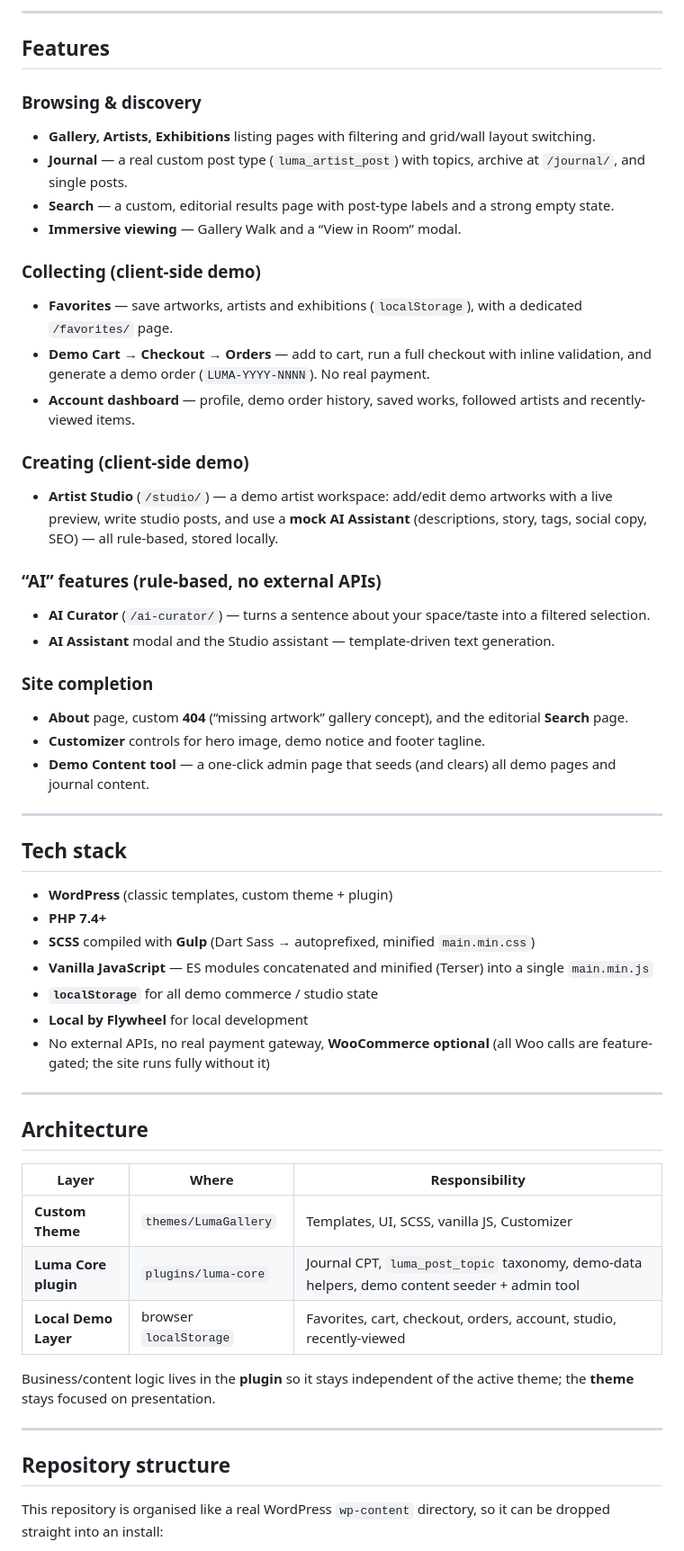
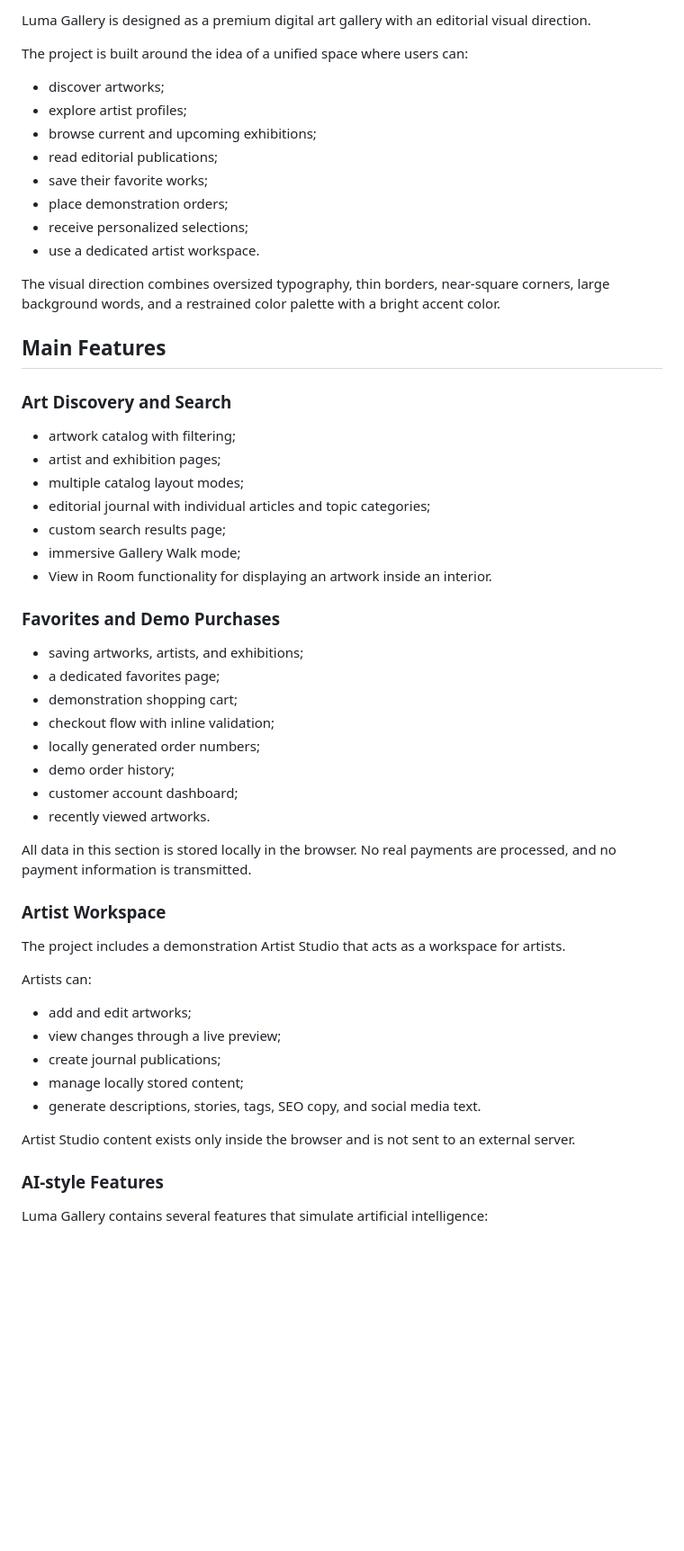
Before and after one commit to samayoucore/LumaGallery, a Markdown page: README.md, the part around one of its changes. Shown at 90% size. Rendered like a GitHub page; blank space fills up the shorter version.

```diff
--- a/README.md
+++ b/README.md
@@ -30,58 +136,59 @@ The project is split into a **presentation theme** and a **business-logic plugin
 
----
+Luma Gallery is designed as a premium digital art gallery with an editorial visual direction.
 
-## Features
+The project is built around the idea of a unified space where users can:
 
-### Browsing & discovery
-- **Gallery, Artists, Exhibitions** listing pages with filtering and grid/wall layout switching.
-- **Journal** — a real custom post type (`luma_artist_post`) with topics, archive at `/journal/`, and single posts.
-- **Search** — a custom, editorial results page with post-type labels and a strong empty state.
-- **Immersive viewing** — Gallery Walk and a “View in Room” modal.
+- discover artworks;
+- explore artist profiles;
+- browse current and upcoming exhibitions;
+- read editorial publications;
+- save their favorite works;
+- place demonstration orders;
+- receive personalized selections;
+- use a dedicated artist workspace.
 
-### Collecting (client-side demo)
-- **Favorites** — save artworks, artists and exhibitions (`localStorage`), with a dedicated `/favorites/` page.
-- **Demo Cart → Checkout → Orders** — add to cart, run a full checkout with inline validation, and generate a demo order (`LUMA-YYYY-NNNN`). No real payment.
-- **Account dashboard** — profile, demo order history, saved works, followed artists and recently-viewed items.
+The visual direction combines oversized typography, thin borders, near-square corners, large background words, and a restrained color palette with a bright accent color.
 
-### Creating (client-side demo)
-- **Artist Studio** (`/studio/`) — a demo artist workspace: add/edit demo artworks with a live preview, write studio posts, and use a **mock AI Assistant** (descriptions, story, tags, social copy, SEO) — all rule-based, stored locally.
+## Main Features
 
-### “AI” features (rule-based, no external APIs)
-- **AI Curator** (`/ai-curator/`) — turns a sentence about your space/taste into a filtered selection.
-- **AI Assistant** modal and the Studio assistant — template-driven text generation.
+### Art Discovery and Search
 
-### Site completion
-- **About** page, custom **404** (“missing artwork” gallery concept), and the editorial **Search** page.
-- **Customizer** controls for hero image, demo notice and footer tagline.
-- **Demo Content tool** — a one-click admin page that seeds (and clears) all demo pages and journal content.
+- artwork catalog with filtering;
+- artist and exhibition pages;
+- multiple catalog layout modes;
+- editorial journal with individual articles and topic categories;
+- custom search results page;
+- immersive Gallery Walk mode;
+- View in Room functionality for displaying an artwork inside an interior.
 
----
+### Favorites and Demo Purchases
 
-## Tech stack
+- saving artworks, artists, and exhibitions;
+- a dedicated favorites page;
+- demonstration shopping cart;
+- checkout flow with inline validation;
+- locally generated order numbers;
+- demo order history;
+- customer account dashboard;
+- recently viewed artworks.
 
-- **WordPress** (classic templates, custom theme + plugin)
-- **PHP 7.4+**
-- **SCSS** compiled with **Gulp** (Dart Sass → autoprefixed, minified `main.min.css`)
-- **Vanilla JavaScript** — ES modules concatenated and minified (Terser) into a single `main.min.js`
-- **`localStorage`** for all demo commerce / studio state
-- **Local by Flywheel** for local development
-- No external APIs, no real payment gateway, **WooCommerce optional** (all Woo calls are feature-gated; the site runs fully without it)
+All data in this section is stored locally in the browser. No real payments are processed, and no payment information is transmitted.
 
----
+### Artist Workspace
 
-## Architecture
+The project includes a demonstration Artist Studio that acts as a workspace for artists.
 
-| Layer | Where | Responsibility |
-| --- | --- | --- |
-| **Custom Theme** | `themes/LumaGallery` | Templates, UI, SCSS, vanilla JS, Customizer |
-| **Luma Core plugin** | `plugins/luma-core` | Journal CPT, `luma_post_topic` taxonomy, demo-data helpers, demo content seeder + admin tool |
-| **Local Demo Layer** | browser `localStorage` | Favorites, cart, checkout, orders, account, studio, recently-viewed |
+Artists can:
 
-Business/content logic lives in the **plugin** so it stays independent of the active theme; the **theme** stays focused on presentation.
+- add and edit artworks;
+- view changes through a live preview;
+- create journal publications;
+- manage locally stored content;
+- generate descriptions, stories, tags, SEO copy, and social media text.
 
----
+Artist Studio content exists only inside the browser and is not sent to an external server.
 
-## Repository structure
+### AI-style Features
 
-This repository is organised like a real WordPress `wp-content` directory, so it can be dropped straight into an install:
+Luma Gallery contains several features that simulate artificial intelligence:
 
```
Also changed, not shown: other parts of README.md (+160 -118 lines).
